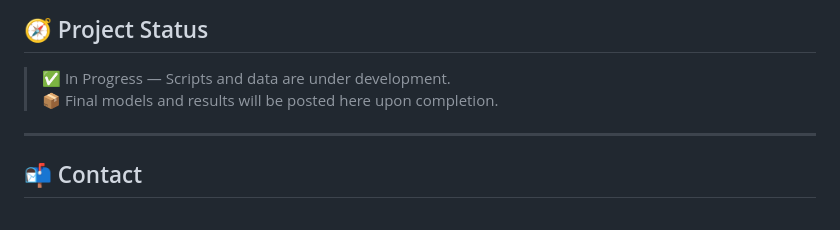
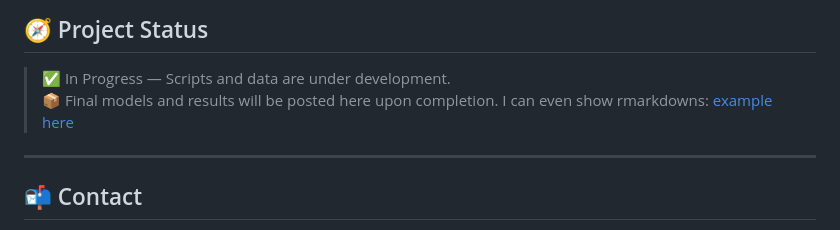
Before and after one commit to HeadwatersCorp/LTPP_EBQ_8_9, a Markdown page: README.md, the part around the change. GitHub-like rendering.

```diff
--- a/README.md
+++ b/README.md
@@ -76,6 +76,7 @@ All analysis scripts are reproducible and organized within the `scripts/` folder
 
 > ✅ In Progress — Scripts and data are under development.
 > 📦 Final models and results will be posted here upon completion.
+> I can even show rmarkdowns: [example here](scripts/Markdown/exmplae.html)
 
 ---
 
```
